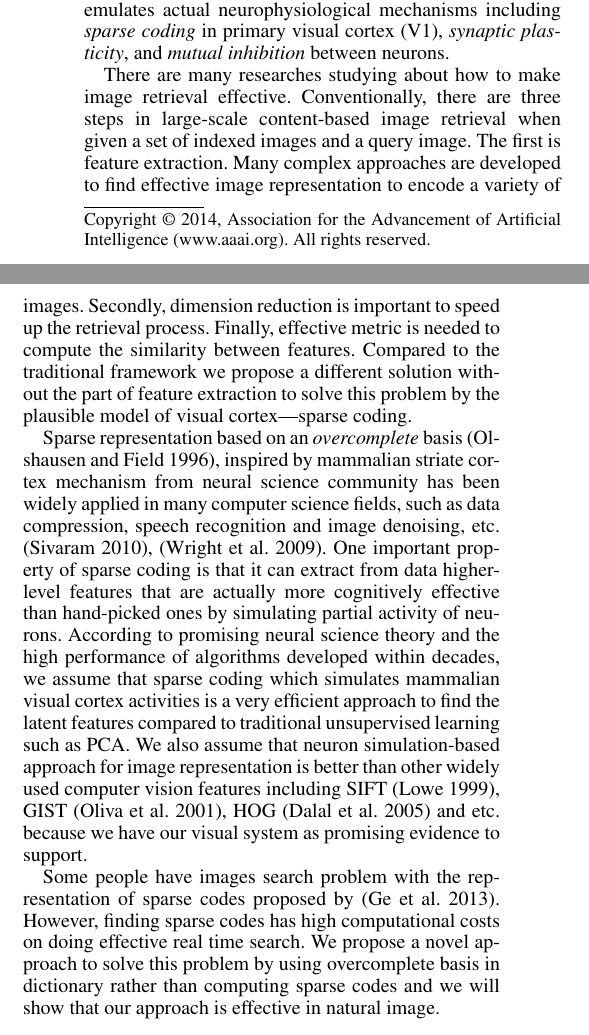
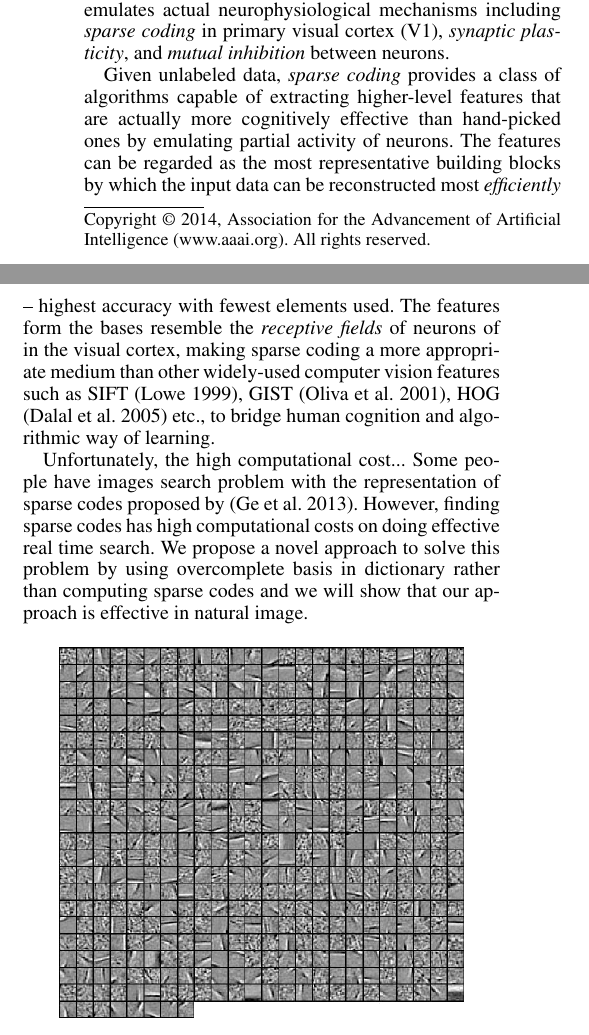
Before and after one commit to hanboa/aaai2014, a LaTeX paper (CWcgahi14.tex): two parts of the columns of page 1 of 12 before the commit and two parts of the columns of page 1 of 11 after it, joined at a grey line, cut so that both start at the same text. Compiled offline with pdfLaTeX.

Commit message:
revising.

```diff
--- a/CWcgahi14.tex
+++ b/CWcgahi14.tex
@@ -36,12 +36,17 @@ As the amount of digital data grows in unprecedented speed, new opportunities co
 \emph{Efficient} similar image retrieval thus becomes an important problem in the field of artificial intelligence with many real-world applications.
 The task is closely related to the nature of \emph{human cognition} since any definition of \emph{similarity} is meaningful only when it coincides with human feeling. Though the similar-or-not decision comes intuitively in no time for human, to find a well-defined decision guideline for computers is extremely hard. To resolve this stark discrepency that can inhibit human-machine cooperation, in this paper, we propose a novel method that emulates actual neurophysiological mechanisms including \emph{sparse coding} in primary visual cortex (V1), \emph{synaptic plasticity}, and \emph{mutual inhibition} between neurons.
 
-There are many researches studying about how to make image retrieval effective. Conventionally, there are three steps in large-scale content-based image retrieval when given a set of indexed images and a query image. The first is feature extraction. Many complex approaches are developed to find effective image representation to encode a variety of images. Secondly, dimension reduction is important to speed up the retrieval process. Finally, effective metric is needed to compute the similarity between features. Compared to the traditional framework we propose a different solution without the part of feature extraction to solve this problem by the plausible model of visual cortex—sparse coding.
+Given unlabeled data, \emph{sparse coding} provides a class of algorithms capable of extracting higher-level features that are actually more cognitively effective than hand-picked ones by emulating partial activity of neurons. The features can be regarded as the most representative building blocks by which the input data can be reconstructed most \emph{efficiently} -- highest accuracy with fewest elements used. The features form the bases resemble the \emph{receptive fields} of neurons of in the visual cortex, making sparse coding a more appropriate medium than other widely-used computer vision features such as SIFT (Lowe 1999), GIST (Oliva et al. 2001), HOG (Dalal et al. 2005) etc., to bridge human cognition and algorithmic way of learning.
 
-Sparse representation based on an \emph{overcomplete} basis (Olshausen and Field 1996), inspired by mammalian striate cortex mechanism from neural science community has been widely applied in many computer science fields, such as data compression, speech recognition and image denoising,  etc. (Sivaram 2010), (Wright et al. 2009).  One important property of sparse coding is that it can extract from data higher-level features that are actually more cognitively effective than hand-picked ones by simulating partial activity of neurons.
-According to promising neural science theory and the high performance of algorithms developed within decades, we assume that sparse coding which simulates mammalian visual cortex activities is a very efficient approach to find the latent features compared to traditional unsupervised learning such as PCA. We also assume that neuron simulation-based approach for image representation is better than  other widely used computer vision features including SIFT (Lowe 1999), GIST (Oliva et al. 2001), HOG (Dalal et al. 2005) and etc. because we have our visual system as promising evidence to support.
+Unfortunately, the high computational cost...
+Some people have images search problem with the representation of sparse codes proposed by (Ge et al. 2013). However, finding sparse codes has high computational costs on doing effective real time search. We propose a novel approach to solve this problem by using overcomplete basis in dictionary rather than computing sparse codes and we will show that our approach is effective in natural image.
 
-Some people have images search problem with the representation of sparse codes proposed by (Ge et al. 2013). However, finding sparse codes has high computational costs on doing effective real time search. We propose a novel approach to solve this problem by using overcomplete basis in dictionary rather than computing sparse codes and we will show that our approach is effective in natural image.
+%There are many researches studying about how to make image retrieval effective. Conventionally, there are three steps in large-scale content-based image retrieval when given a set of indexed images and a query image. The first is feature extraction. Many complex approaches are developed to find effective image representation to encode a variety of images. Secondly, dimension reduction is important to speed up the retrieval process. Finally, effective metric is needed to compute the similarity between features. Compared to the traditional framework we propose a different solution without the part of feature extraction to solve this problem by the plausible model of visual cortex—sparse coding.
+
+%Sparse representation based on an \emph{overcomplete} basis (Olshausen and Field 1996), inspired by mammalian striate cortex mechanism from neural science community has been widely applied in many computer science fields, such as data compression, speech recognition and image denoising,  etc. (Sivaram 2010), (Wright et al. 2009).  One important property of sparse coding is that it can extract from data higher-level features that are actually more cognitively effective than hand-picked ones by simulating partial activity of neurons.
+%According to promising neural science theory and the high performance of algorithms developed within decades, we assume that sparse coding which simulates mammalian visual cortex activities is a very efficient approach to find the latent features compared to traditional unsupervised learning such as PCA. We also assume that neuron simulation-based approach for image representation is better than other widely used computer vision features including SIFT (Lowe 1999), GIST (Oliva et al. 2001), HOG (Dalal et al. 2005) and etc. because we have our visual system as promising evidence to support.
+
+
 
 \begin{figure}[!ht]
 		\centering
```
Also changed, not shown: CWcgahi14.pdf, CWcgahi14.tex (12 more changed lines), 3 other files.
